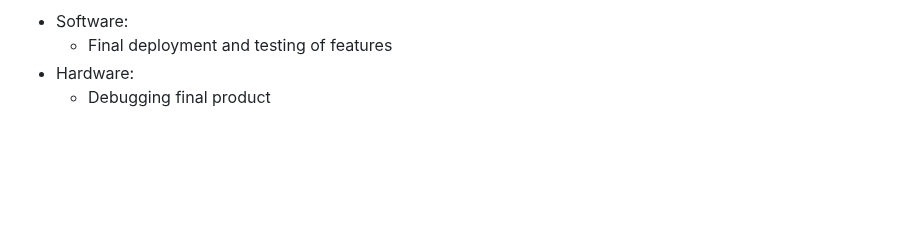
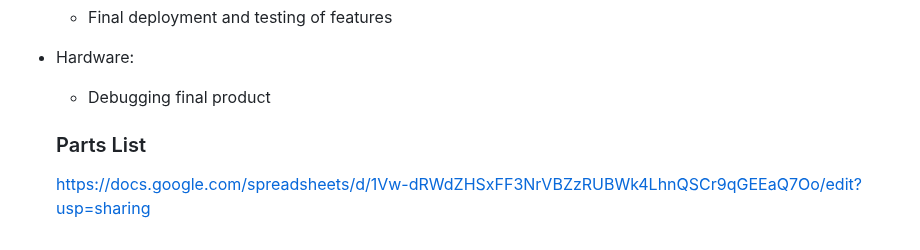
Before and after one commit to UCSD-ECE140/ECE140B-SP25-MedHome, a Markdown page: README.md, the part around the change. Rendered like a GitHub page; blank space fills up the shorter version.

Commit message:
Added parts list link

```diff
--- a/README.md
+++ b/README.md
@@ -39,3 +39,7 @@ Week 10
   - Final deployment and testing of features
 - Hardware:
   - Debugging final product
+
+  ### Parts List
+  <a href = "https://docs.google.com/spreadsheets/d/1Vw-dRWdZHSxFF3NrVBZzRUBWk4LhnQSCr9qGEEaQ7Oo/edit?usp=sharing">
+  https://docs.google.com/spreadsheets/d/1Vw-dRWdZHSxFF3NrVBZzRUBWk4LhnQSCr9qGEEaQ7Oo/edit?usp=sharing
```
